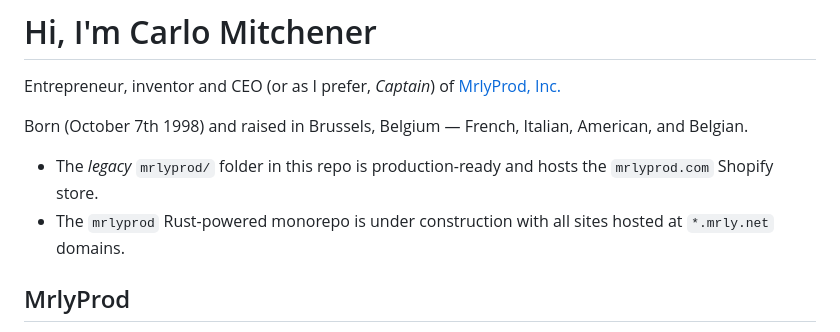
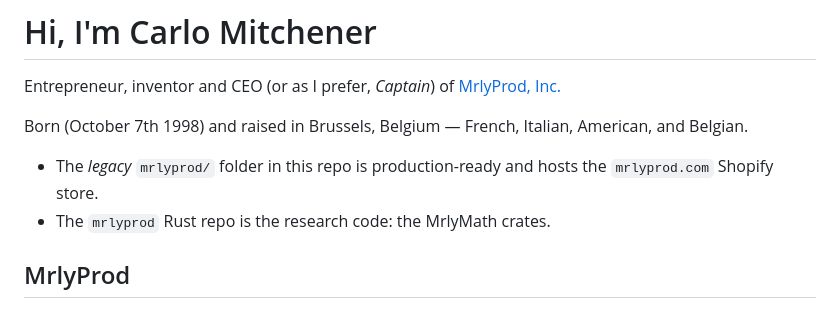
Before and after one commit to carlomitchener/carlomitchener, a Markdown page: README.md, the part around the change. Rendered like a GitHub page.

```diff
--- a/README.md
+++ b/README.md
@@ -5,7 +5,7 @@ Entrepreneur, inventor and CEO (or as I prefer, *Captain*) of [MrlyProd, Inc.](h
 Born (October 7th 1998) and raised in Brussels, Belgium — French, Italian, American, and Belgian.
 
 - The *legacy* `mrlyprod/` folder in this repo is production-ready and hosts the `mrlyprod.com` Shopify store.
-- The `mrlyprod` Rust-powered monorepo is under construction with all sites hosted at `*.mrly.net` domains.
+- The `mrlyprod` Rust repo is the research code: the MrlyMath crates.
 
 ## MrlyProd
 
```
Also changed, not shown: some26/README.md (+1 -1 lines).
